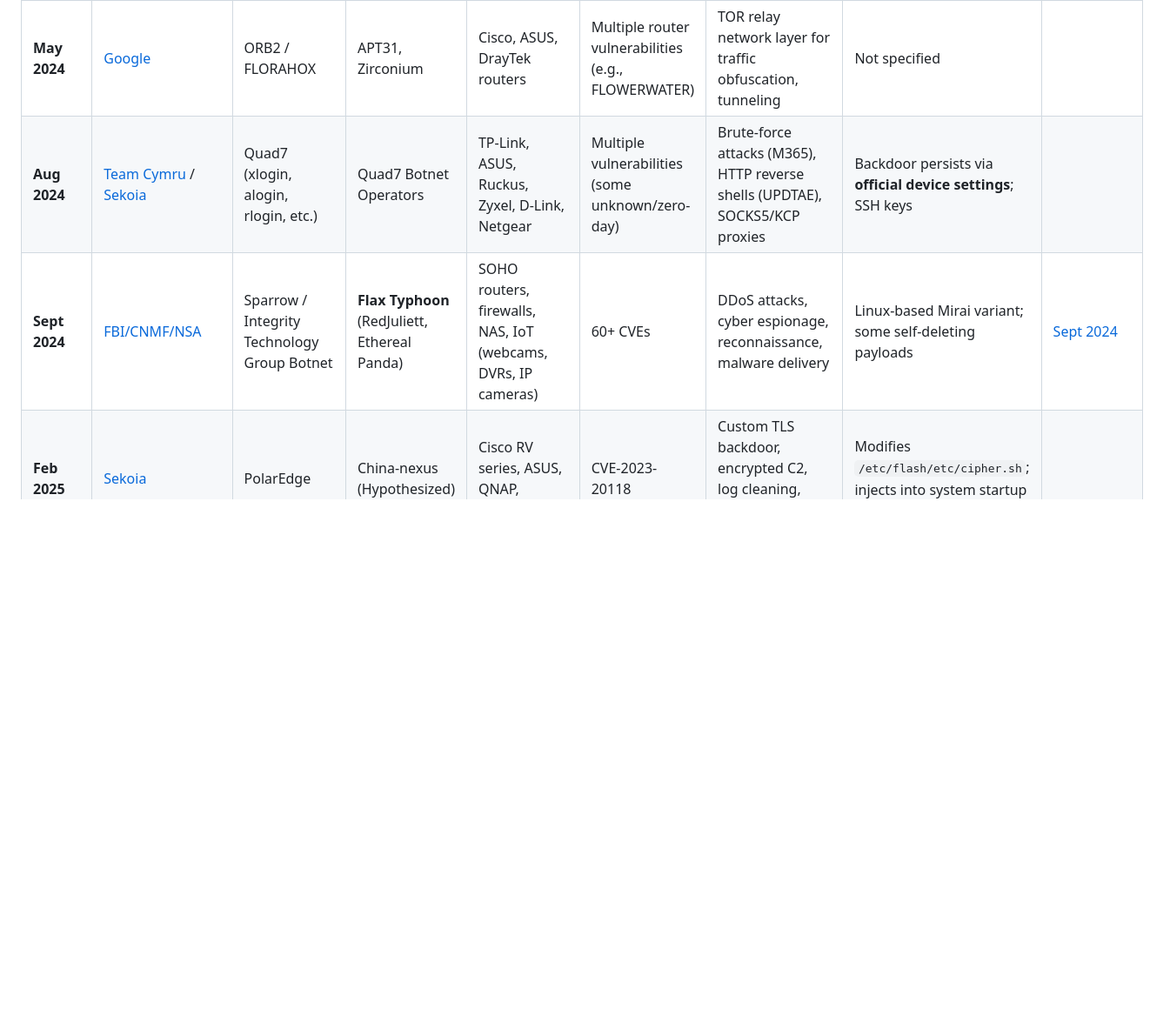
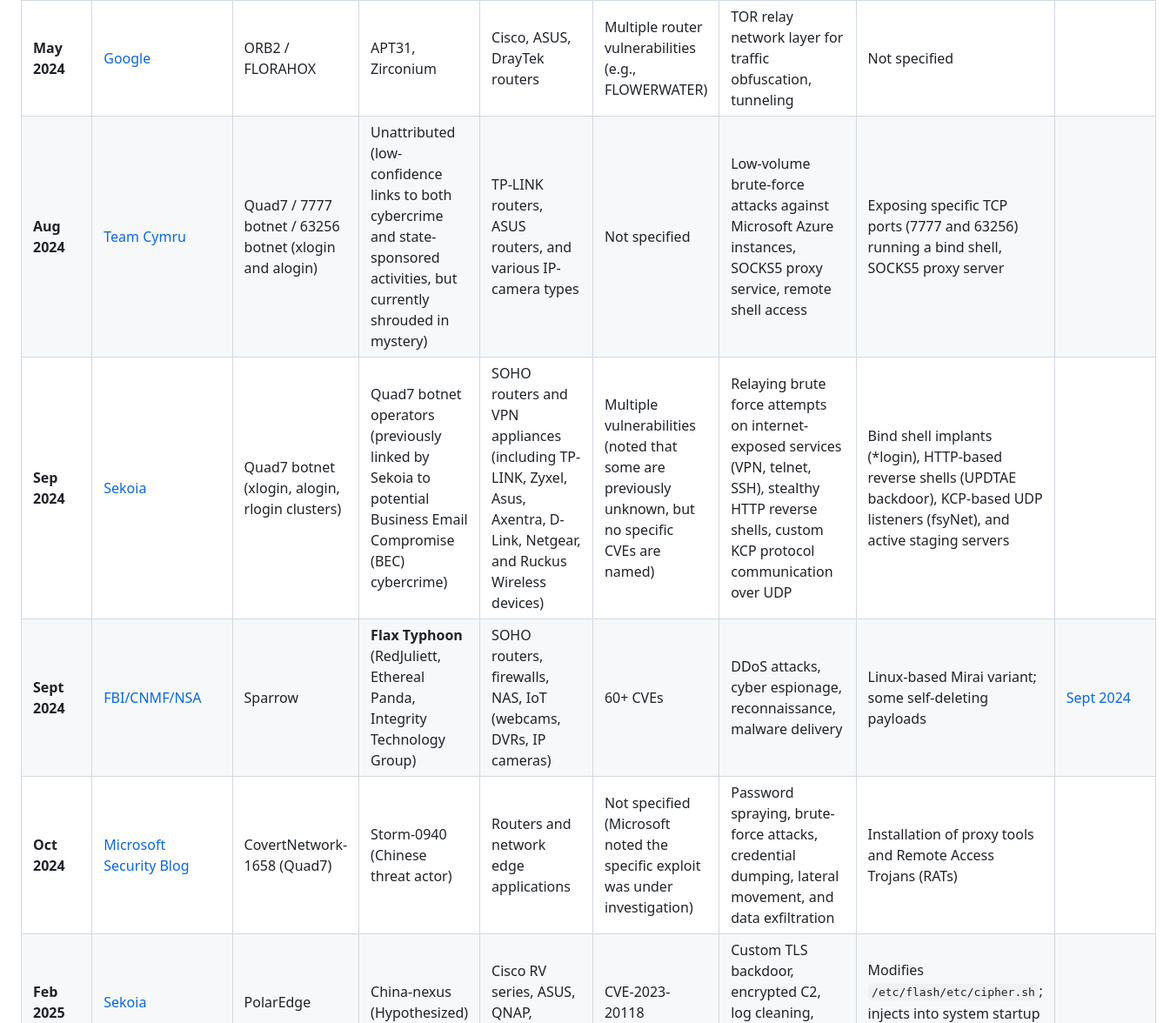
Before and after one commit to BushidoUK/Project-Orbital, a Markdown page: README.md, the part around the change. Shown at 87% size. GitHub-like rendering; blank space fills up the shorter version.

```diff
--- a/README.md
+++ b/README.md
@@ -26,8 +26,10 @@ Project ORBITAL is a centralized matrix for mapping, fingerprinting, and hunting
 | **Jan 2024** | [SecurityScorecard](https://securityscorecard.com/blog/threat-intelligence-research-volt-typhoon/) | KV-botnet (Cisco nodes) | Volt Typhoon | Cisco RV320/325 | Unpatched EoL vulnerabilities | Covert data transfer and connecting to target networks | In-memory execution (resets on power-cycle) |
 | **May 2024** | [Google](https://cloud.google.com/blog/topics/threat-intelligence/china-nexus-espionage-orb-networks) | ORB3 / SPACEHOP | APT15, UNC2630 (APT5) | Leased VPS servers, Citrix ADC/Gateway | CVE-2022-27518 | Reconnaissance scanning and rapid vulnerability exploitation | Managed virtual images on provisioned VPS nodes |
 | **May 2024** | [Google](https://cloud.google.com/blog/topics/threat-intelligence/china-nexus-espionage-orb-networks) | ORB2 / FLORAHOX | APT31, Zirconium | Cisco, ASUS, DrayTek routers | Multiple router vulnerabilities (e.g., FLOWERWATER) | TOR relay network layer for traffic obfuscation, tunneling | Not specified |
-| **Aug 2024** | [Team Cymru](https://www.team-cymru.com/post/botnet-7777-are-you-betting-on-a-compromised-router) / [Sekoia](https://blog.sekoia.io/a-glimpse-into-the-quad7-operators-next-moves-and-associated-botnets/) | Quad7 (xlogin, alogin, rlogin, etc.) | Quad7 Botnet Operators | TP-Link, ASUS, Ruckus, Zyxel, D-Link, Netgear | Multiple vulnerabilities (some unknown/zero-day) | Brute-force attacks (M365), HTTP reverse shells (UPDTAE), SOCKS5/KCP proxies | Backdoor persists via **official device settings**; SSH keys |
-| **Sept 2024** | [FBI/CNMF/NSA](https://media.defense.gov/2024/Sep/18/2003547016/-1/-1/0/CSA-PRC-LINKED-ACTORS-BOTNET.PDF) | Sparrow / Integrity Technology Group Botnet | **Flax Typhoon** (RedJuliett, Ethereal Panda) | SOHO routers, firewalls, NAS, IoT (webcams, DVRs, IP cameras) | 60+ CVEs | DDoS attacks, cyber espionage, reconnaissance, malware delivery | Linux-based Mirai variant; some self-deleting payloads | [Sept 2024](https://github.com/BushidoUK/Project-Orbital/blob/main/Takedowns.md) |
+| **Aug 2024** | [Team Cymru](https://www.team-cymru.com/post/botnet-7777-are-you-betting-on-a-compromised-router) | Quad7 / 7777 botnet / 63256 botnet (xlogin and alogin) | Unattributed (low-confidence links to both cybercrime and state-sponsored activities, but currently shrouded in mystery) | TP-LINK routers, ASUS routers, and various IP-camera types | Not specified | Low-volume brute-force attacks against Microsoft Azure instances, SOCKS5 proxy service, remote shell access | Exposing specific TCP ports (7777 and 63256) running a bind shell, SOCKS5 proxy server | |
+| **Sep 2024** | [Sekoia](https://blog.sekoia.io/a-glimpse-into-the-quad7-operators-next-moves-and-associated-botnets/) | Quad7 botnet (xlogin, alogin, rlogin clusters) | Quad7 botnet operators (previously linked by Sekoia to potential Business Email Compromise (BEC) cybercrime) | SOHO routers and VPN appliances (including TP-LINK, Zyxel, Asus, Axentra, D-Link, Netgear, and Ruckus Wireless devices) | Multiple vulnerabilities (noted that some are previously unknown, but no specific CVEs are named) | Relaying brute force attempts on internet-exposed services (VPN, telnet, SSH), stealthy HTTP reverse shells, custom KCP protocol communication over UDP | Bind shell implants (*login), HTTP-based reverse shells (UPDTAE backdoor), KCP-based UDP listeners (fsyNet), and active staging servers | |
+| **Sept 2024** | [FBI/CNMF/NSA](https://media.defense.gov/2024/Sep/18/2003547016/-1/-1/0/CSA-PRC-LINKED-ACTORS-BOTNET.PDF) | Sparrow | **Flax Typhoon** (RedJuliett, Ethereal Panda, Integrity Technology Group) | SOHO routers, firewalls, NAS, IoT (webcams, DVRs, IP cameras) | 60+ CVEs | DDoS attacks, cyber espionage, reconnaissance, malware delivery | Linux-based Mirai variant; some self-deleting payloads | [Sept 2024](https://github.com/BushidoUK/Project-Orbital/blob/main/Takedowns.md) |
+| **Oct 2024** | [Microsoft Security Blog](https://www.microsoft.com/en-us/security/blog/2024/10/31/chinese-threat-actor-storm-0940-uses-credentials-from-password-spray-attacks-from-a-covert-network/) | CovertNetwork-1658 (Quad7) | Storm-0940 (Chinese threat actor) | Routers and network edge applications | Not specified (Microsoft noted the specific exploit was under investigation) | Password spraying, brute-force attacks, credential dumping, lateral movement, and data exfiltration | Installation of proxy tools and Remote Access Trojans (RATs) | |
 | **Feb 2025** | [Sekoia](https://www.sekoia.com/blog/polaredge-unveiling-an-uncovered-iot-botnet) | PolarEdge | China-nexus (Hypothesized) | Cisco RV series, ASUS, QNAP, Synology | CVE-2023-20118 | Custom TLS backdoor, encrypted C2, log cleaning, firewall adjustment | Modifies `/etc/flash/etc/cipher.sh`; injects into system startup files |
 | **Mar 2025** | [Google](https://cloud.google.com/blog/topics/threat-intelligence/china-nexus-espionage-targets-juniper-routers) | UNC3886 infrastructure | UNC3886 | Juniper MX routers, Fortinet, VMware | CVE-2025-21590 (Veriexec bypass) | Passive TINYSHELL backdoors, log tampering, process injection | Rootkits (**REPTILE**, **MEDUSA**); **PITHOOK** for SSH hijacking |
 | **Mar 2025** | [Sygnia](https://www.sygnia.co/threat-reports-and-advisories/weaver-ant-tracking-a-china-nexus-cyber-espionage-operation/) | Unknown ORB network | **Weaver Ant** | Zyxel CPE routers (firmware version VMG3625-T20A) | Not specified | Proxy traffic, infrastructure concealment, cross-telecom pivoting | Not specified |
```
